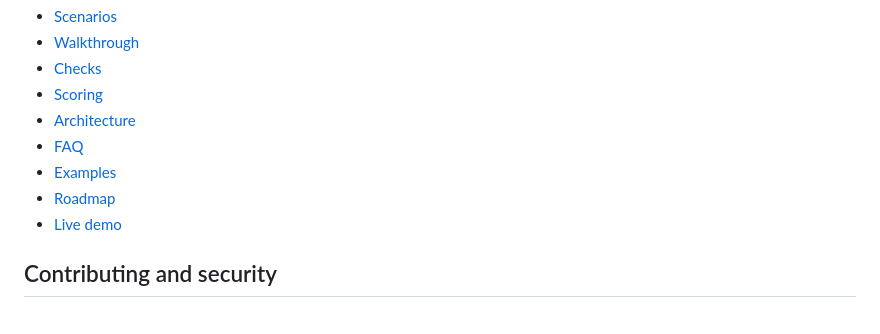
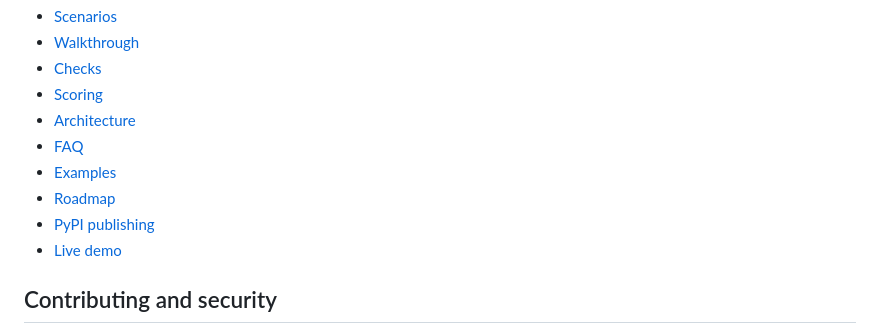
Before and after one commit to abcabc354/zhongzhuancha-relay-audit, a Markdown page: README.en.md, the part around the change. Rendered like a GitHub page.

Commit message:
Add PyPI trusted publishing workflow

```diff
--- a/README.en.md
+++ b/README.en.md
@@ -98,6 +98,7 @@ Docs are in Chinese for now:
 - [FAQ](docs/faq.md)
 - [Examples](docs/examples.md)
 - [Roadmap](ROADMAP.md)
+- [PyPI publishing](docs/publishing.md)
 - [Live demo](https://abcabc354.github.io/zhongzhuancha-relay-audit/demo/)
 
 ## Contributing and security
```
Also changed, not shown: README.md (+1 -0 lines), docs/publishing.md (added, +78 -0 lines), docs/assets/avatar.png (added), 3 other files.
